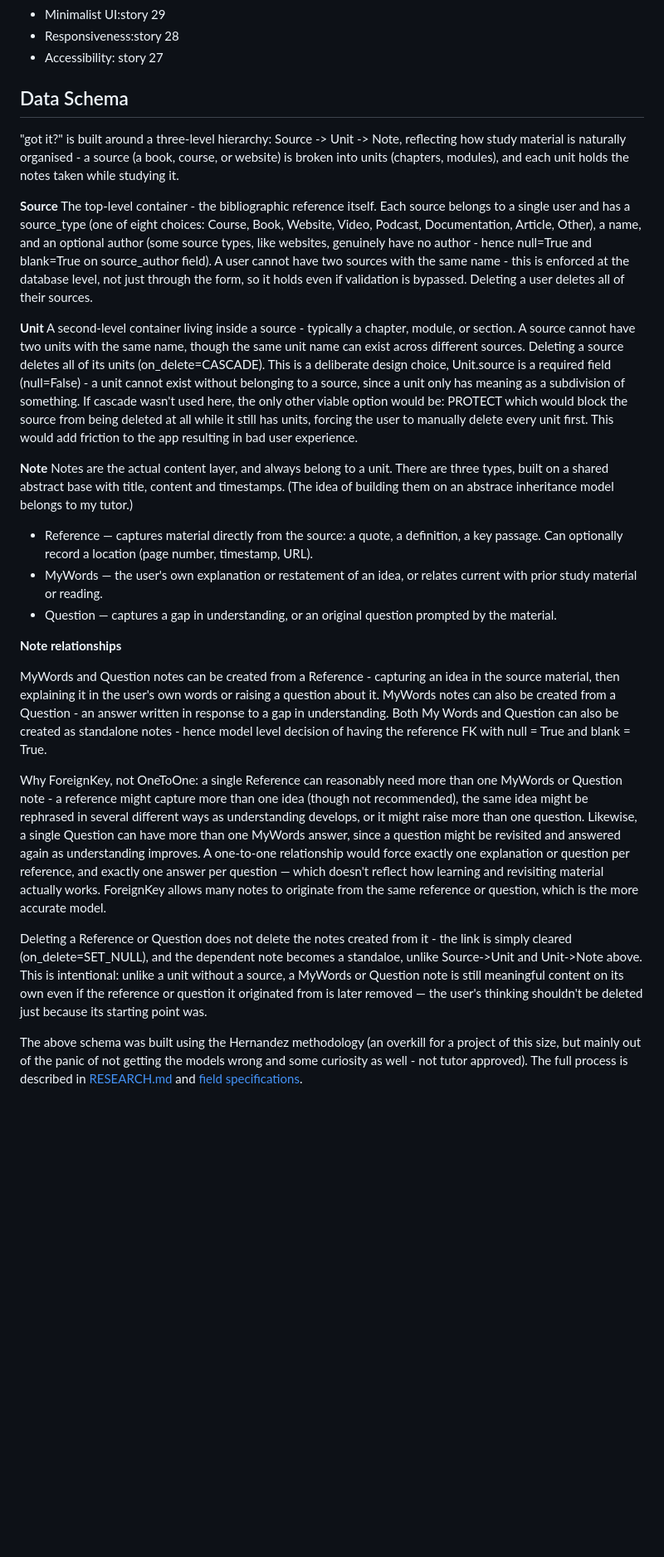
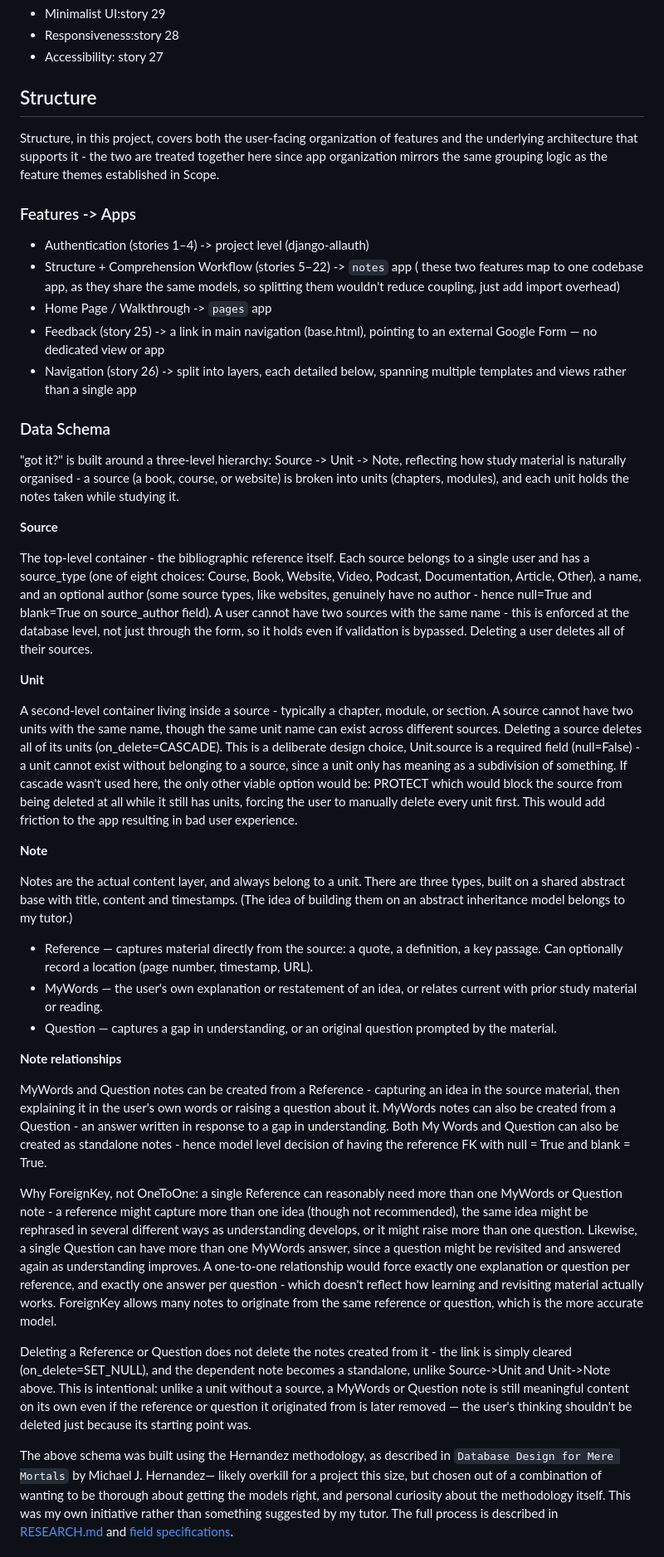
Before and after one commit to VeronicaTeodorof/got_it, a Markdown page: README.md, the part around the change printed below. Shown: that part at 83% size. Drawn GitHub-style; blank space fills up the shorter version.

```diff
--- a/README.md
+++ b/README.md
@@ -490,20 +487,37 @@ Acceptance Criteria:
 - Responsiveness:story 28
 - Accessibility: story 27
 
-## Data Schema
+
+## Structure
+
+Structure, in this project, covers both the user-facing organization of features and the underlying architecture that supports it - the two are treated together here since app organization mirrors the same grouping logic as the feature themes established in Scope.
+
+### Features -> Apps
+
+- Authentication (stories 1–4) -> project level (django-allauth)
+- Structure + Comprehension Workflow (stories 5–22) -> `notes` app ( these two features map to one codebase app, as they share the same models, so splitting them wouldn't reduce coupling, just add import overhead)
+- Home Page / Walkthrough -> `pages` app
+- Feedback (story 25) -> a link in main navigation (base.html), pointing to an external Google Form — no dedicated view or app
+- Navigation (story 26) -> split into layers, each detailed below, spanning multiple templates and views rather than a single app
+
+
+### Data Schema
 "got it?" is built around a three-level hierarchy: Source -> Unit -> Note, reflecting how study material is naturally organised - a source (a book, course, or website) is broken into units (chapters, modules), and each unit holds the notes taken while studying it.
 
 **Source**
+
 The top-level container - the bibliographic reference itself. Each source belongs to a single user and has a source_type (one of eight choices: Course, Book, Website, Video, Podcast, Documentation, Article, Other), a name, and an optional author (some source types, like websites, genuinely have no author - hence null=True and blank=True on source_author field).
 A user cannot have two sources with the same name - this is enforced at the database level, not just through the form, so it holds even if validation is bypassed. Deleting a user deletes all of their sources.
 
 
 **Unit**
+
 A second-level container living inside a source - typically a chapter, module, or section. A source cannot have two units with the same name, though the same unit name can exist across different sources.
 Deleting a source deletes all of its units (on_delete=CASCADE). This is a deliberate design choice, Unit.source is a required field (null=False) - a unit cannot exist without belonging to a source, since a unit only has meaning as a subdivision of something. If cascade wasn't used here, the only other viable option would be: PROTECT which would block the source from being deleted at all while it still has units, forcing the user to manually delete every unit first. This would add friction to the app resulting in bad user experience.
 
 **Note**
-Notes are the actual content layer, and always belong to a unit. There are three types, built on a shared abstract base with title, content and timestamps. (The idea of building them on an abstrace inheritance model belongs to my tutor.)
+
+Notes are the actual content layer, and always belong to a unit. There are three types, built on a shared abstract base with title, content and timestamps. (The idea of building them on an abstract inheritance model belongs to my tutor.)
 
 - Reference — captures material directly from the source: a quote, a definition, a key passage. Can optionally record a location (page number, timestamp, URL).
 - MyWords — the user's own explanation or restatement of an idea, or relates current with prior study material or reading.
@@ -513,9 +527,9 @@ Notes are the actual content layer, and always belong to a unit. There are three
 
 MyWords and Question notes can be created from a Reference - capturing an idea in the source material, then explaining it in the user's own words or raising a question about it. MyWords notes can also be created from a Question - an answer written in response to a gap in understanding. Both My Words and Question can also be created as standalone notes - hence model level decision of having the reference FK with null = True and blank = True.
 
-Why ForeignKey, not OneToOne: a single Reference can reasonably need more than one MyWords or Question note - a reference might capture more than one idea (though not recommended), the same idea might be rephrased in several different ways as understanding develops, or it might raise more than one question. Likewise, a single Question can have more than one MyWords answer, since a question might be revisited and answered again as understanding improves. A one-to-one relationship would force exactly one explanation or question per reference, and exactly one answer per question — which doesn't reflect how learning and revisiting material actually works. ForeignKey allows many notes to originate from the same reference or question, which is the more accurate model.
+Why ForeignKey, not OneToOne: a single Reference can reasonably need more than one MyWords or Question note - a reference might capture more than one idea (though not recommended), the same idea might be rephrased in several different ways as understanding develops, or it might raise more than one question. Likewise, a single Question can have more than one MyWords answer, since a question might be revisited and answered again as understanding improves. A one-to-one relationship would force exactly one explanation or question per reference, and exactly one answer per question - which doesn't reflect how learning and revisiting material actually works. ForeignKey allows many notes to originate from the same reference or question, which is the more accurate model.
 
-Deleting a Reference or Question does not delete the notes created from it - the link is simply cleared (on_delete=SET_NULL), and the dependent note becomes a standaloe, unlike Source->Unit and Unit->Note above. This is intentional: unlike a unit without a source, a MyWords or Question note is still meaningful content on its own even if the reference or question it originated from is later removed — the user's thinking shouldn't be deleted just because its starting point was.
+Deleting a Reference or Question does not delete the notes created from it - the link is simply cleared (on_delete=SET_NULL), and the dependent note becomes a standalone, unlike Source->Unit and Unit->Note above. This is intentional: unlike a unit without a source, a MyWords or Question note is still meaningful content on its own even if the reference or question it originated from is later removed — the user's thinking shouldn't be deleted just because its starting point was.
 
-The above schema was built using the Hernandez methodology (an overkill for a project of this size, but mainly out of the panic of not getting the models wrong and some curiosity as well - not tutor approved). The full process is described in [RESEARCH.md](RESEARCH.md) and [field specifications](docs/field-specifications.md).
+The above schema was built using the Hernandez methodology, as described in `Database Design for Mere Mortals` by Michael J. Hernandez— likely overkill for a project this size, but chosen out of a combination of wanting to be thorough about getting the models right, and personal curiosity about the methodology itself. This was my own initiative rather than something suggested by my tutor. The full process is described in [RESEARCH.md](RESEARCH.md) and [field specifications](docs/field-specifications.md).
 
```
Also changed, not shown: other parts of README.md (+15 -17 lines), docs/readme-assets/got_it_erd.png, docs/readme-assets/got_it_erd_draft.png (added).
